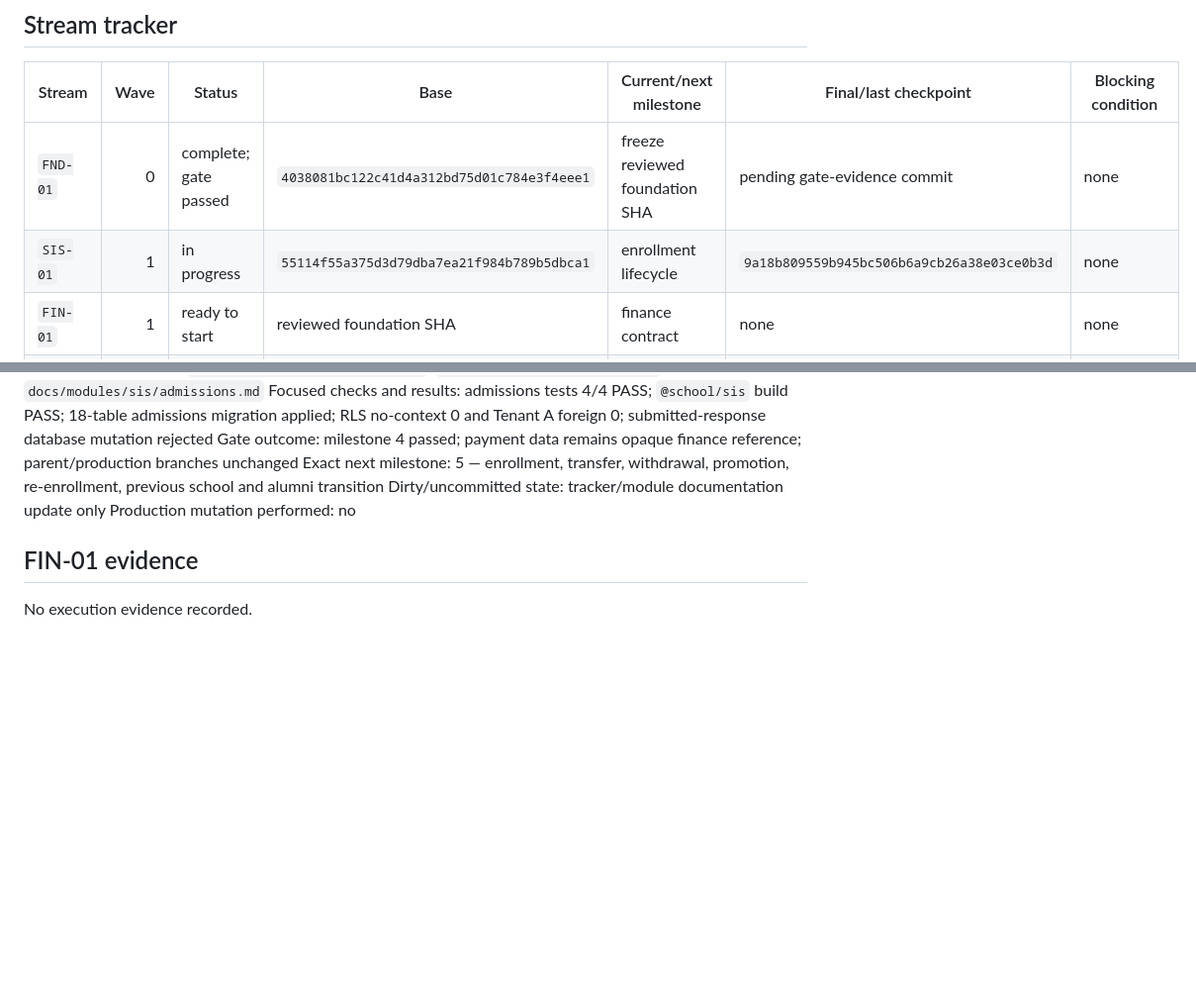
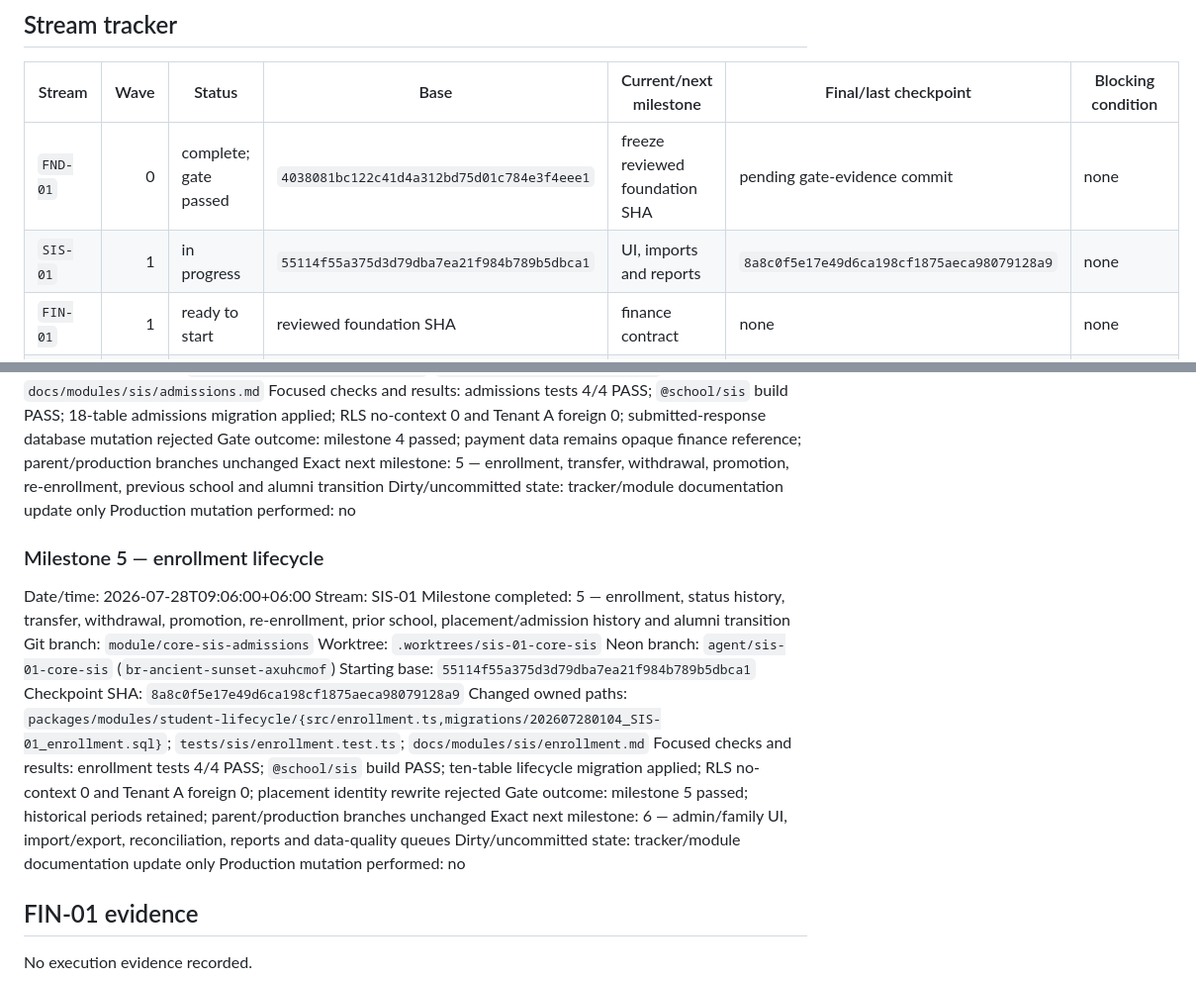
Before and after one commit to rahmatullahboss/international-school-management-platform, a Markdown page: docs/execution/04-progress-tracker.md, 2 parts joined by grey strips. Shown at 99% size. GitHub-like rendering; blank space fills up the shorter version.

Commit message:
docs(sis): record enrollment checkpoint

```diff
--- a/docs/execution/04-progress-tracker.md
+++ b/docs/execution/04-progress-tracker.md
@@ -33,7 +33,7 @@ Current readiness: `GATE-FOUNDATION-READY` is passed. `SIS-01`, `FIN-01` and `IN
 | Stream | Wave | Status | Base | Current/next milestone | Final/last checkpoint | Blocking condition |
 |---|---:|---|---|---|---|---|
 | `FND-01` | 0 | complete; gate passed | `4038081bc122c41d4a312bd75d01c784e3f4eee1` | freeze reviewed foundation SHA | pending gate-evidence commit | none |
-| `SIS-01` | 1 | in progress | `55114f55a375d3d79dba7ea21f984b789b5dbca1` | enrollment lifecycle | `9a18b809559b945bc506b6a9cb26a38e03ce0b3d` | none |
+| `SIS-01` | 1 | in progress | `55114f55a375d3d79dba7ea21f984b789b5dbca1` | UI, imports and reports | `8a8c0f5e17e49d6ca198cf1875aeca98079128a9` | none |
 | `FIN-01` | 1 | ready to start | reviewed foundation SHA | finance contract | none | none |
 | `INT-01` | 1 | ready to start | reviewed foundation SHA | country-pack engine | none | none |
 | `ACAD-01` | 2 | blocked | reviewed Wave 1 integration SHA | academic structure | none | `GATE-WAVE-1-INTEGRATED` |
@@ -249,6 +249,23 @@ Exact next milestone: 5 — enrollment, transfer, withdrawal, promotion, re-enro
 Dirty/uncommitted state: tracker/module documentation update only
 Production mutation performed: no
 
+### Milestone 5 — enrollment lifecycle
+
+Date/time: 2026-07-28T09:06:00+06:00
+Stream: SIS-01
+Milestone completed: 5 — enrollment, status history, transfer, withdrawal, promotion, re-enrollment, prior school, placement/admission history and alumni transition
+Git branch: `module/core-sis-admissions`
+Worktree: `.worktrees/sis-01-core-sis`
+Neon branch: `agent/sis-01-core-sis` (`br-ancient-sunset-axuhcmof`)
+Starting base: `55114f55a375d3d79dba7ea21f984b789b5dbca1`
+Checkpoint SHA: `8a8c0f5e17e49d6ca198cf1875aeca98079128a9`
+Changed owned paths: `packages/modules/student-lifecycle/{src/enrollment.ts,migrations/202607280104_SIS-01_enrollment.sql}`; `tests/sis/enrollment.test.ts`; `docs/modules/sis/enrollment.md`
+Focused checks and results: enrollment tests 4/4 PASS; `@school/sis` build PASS; ten-table lifecycle migration applied; RLS no-context 0 and Tenant A foreign 0; placement identity rewrite rejected
+Gate outcome: milestone 5 passed; historical periods retained; parent/production branches unchanged
+Exact next milestone: 6 — admin/family UI, import/export, reconciliation, reports and data-quality queues
+Dirty/uncommitted state: tracker/module documentation update only
+Production mutation performed: no
+
 ## FIN-01 evidence
 
 No execution evidence recorded.
```
Also changed, not shown: 1 other file.
